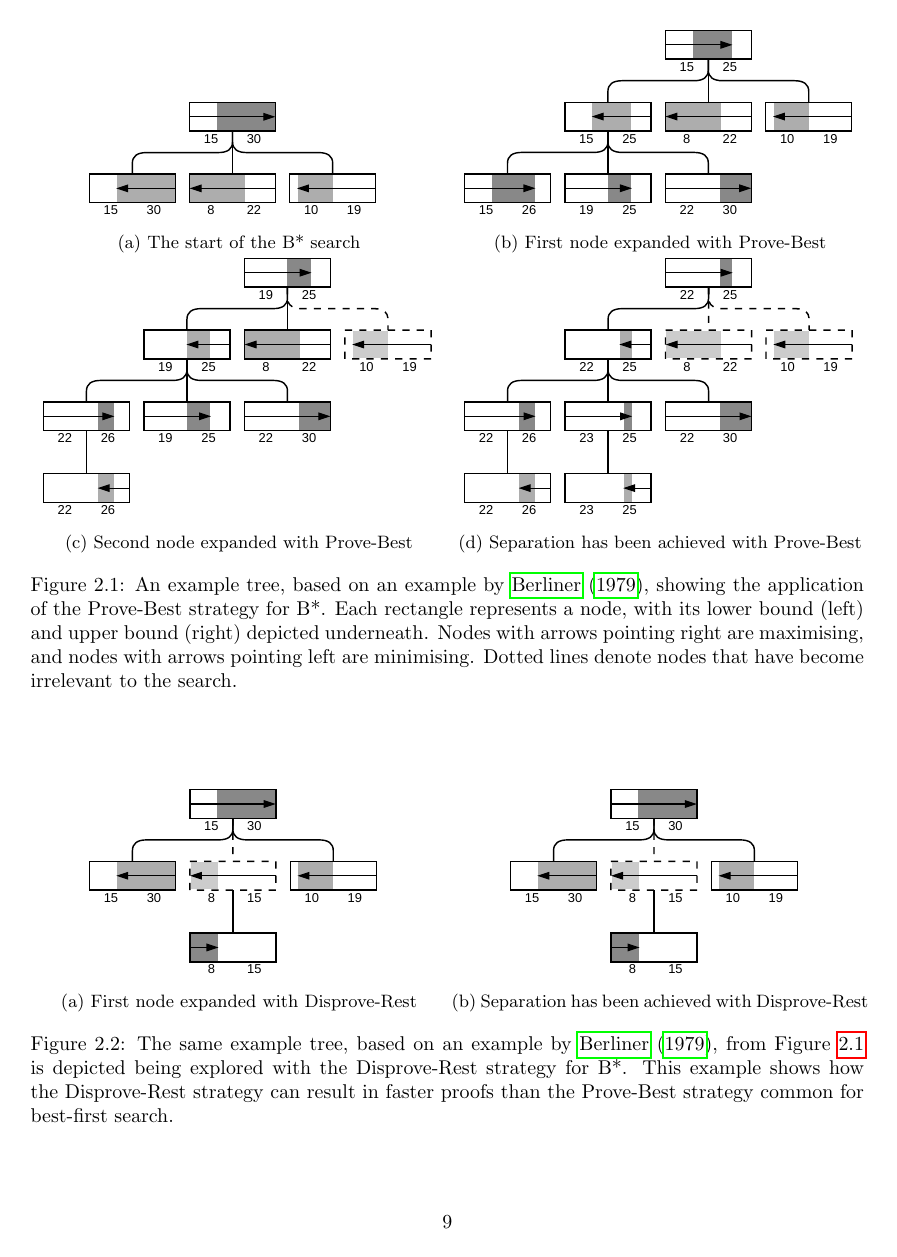
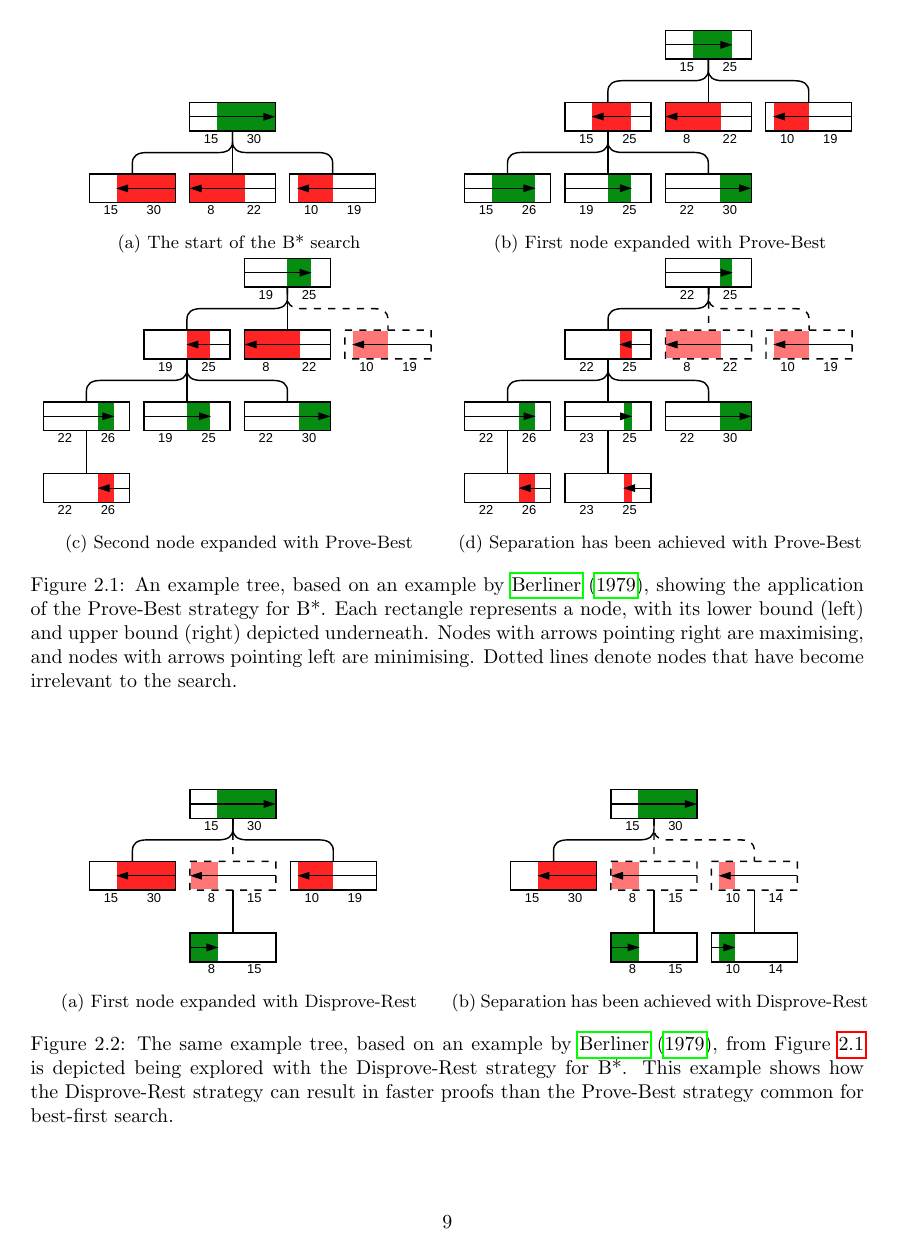
Before and after one commit to Pascalos99/MemoryEfficientBstar, a LaTeX thesis (LaTeX source/main.tex): page 14 of 58. Compiled offline with pdfLaTeX.

Commit message:
Comment out monochrome setting in main.tex

```diff
--- a/LaTeX source/main.tex
+++ b/LaTeX source/main.tex
@@ -14,7 +14,7 @@
 %
 % Sets the document to a monochrome version that is better to print in black-and-white
 %%%%%%%%%%%%
-\Monochrometrue
+% \Monochrometrue
 \ThousandsCommatrue
 %
 %%%%%%%%%%%%
```
